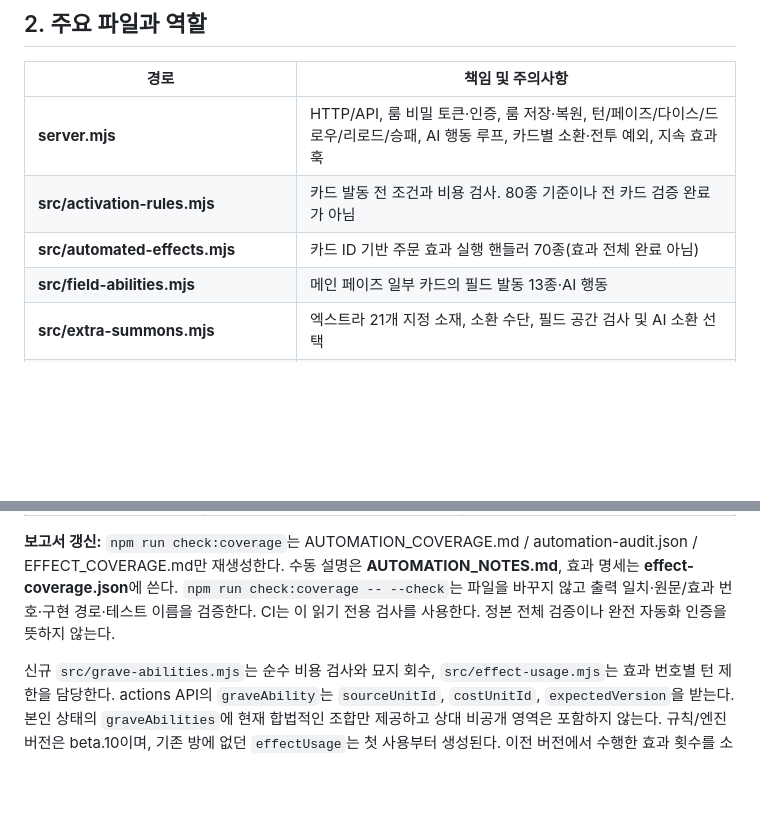
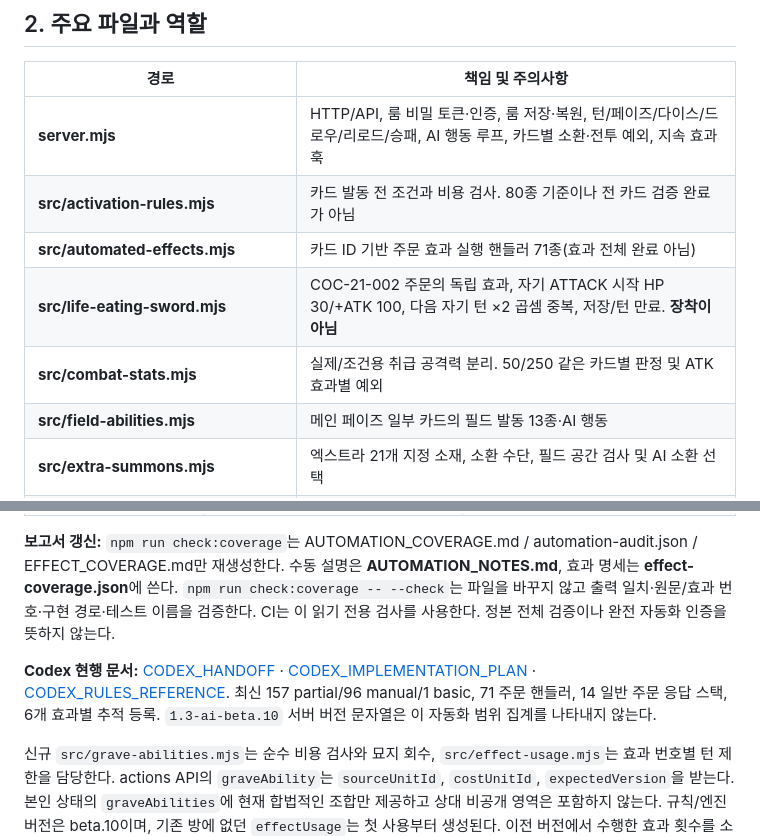
Before and after one commit to lesesang/Combine-of-Cards, a Markdown page: docs/ARCHITECTURE_AND_RUNBOOK.md, 2 parts joined by grey strips. Rendered like a GitHub page; blank space fills up the shorter version.

Commit message:
docs: reconcile stale handoff, rules, architecture and latest Codex canon

```diff
--- a/docs/ARCHITECTURE_AND_RUNBOOK.md
+++ b/docs/ARCHITECTURE_AND_RUNBOOK.md
@@ -31,7 +31,9 @@ Windows PowerShell에서도 동일하게 npm 명령 사용. npm run check:covera
 |---|---|
 | **server.mjs** | HTTP/API, 룸 비밀 토큰·인증, 룸 저장·복원, 턴/페이즈/다이스/드로우/리로드/승패, AI 행동 루프, 카드별 소환·전투 예외, 지속 효과 훅 |
 | **src/activation-rules.mjs** | 카드 발동 전 조건과 비용 검사. 80종 기준이나 전 카드 검증 완료가 아님 |
-| **src/automated-effects.mjs** | 카드 ID 기반 주문 효과 실행 핸들러 70종(효과 전체 완료 아님) |
+| **src/automated-effects.mjs** | 카드 ID 기반 주문 효과 실행 핸들러 71종(효과 전체 완료 아님) |
+| **src/life-eating-sword.mjs** | COC-21-002 주문의 독립 효과, 자기 ATTACK 시작 HP 30/+ATK 100, 다음 자기 턴 ×2 곱셈 중복, 저장/턴 만료. **장착이 아님** |
+| **src/combat-stats.mjs** | 실제/조건용 취급 공격력 분리. 50/250 같은 카드별 판정 및 ATK 효과별 예외 |
 | **src/field-abilities.mjs** | 메인 페이즈 일부 카드의 필드 발동 13종·AI 행동 |
 | **src/extra-summons.mjs** | 엑스트라 21개 지정 소재, 소환 수단, 필드 공간 검사 및 AI 소환 선택 |
 | **src/effect-runtime.mjs** | JSON 저장 가능한 LIFO 효과 선언/해결, 소스 이탈 예외, 독립 지속 효과와 종료 트리거의 공통 기반 |
@@ -90,6 +92,8 @@ Windows PowerShell에서도 동일하게 npm 명령 사용. npm run check:covera
 
 **보고서 갱신:** `npm run check:coverage`는 AUTOMATION_COVERAGE.md / automation-audit.json / EFFECT_COVERAGE.md만 재생성한다. 수동 설명은 **AUTOMATION_NOTES.md**, 효과 명세는 **effect-coverage.json**에 쓴다. `npm run check:coverage -- --check`는 파일을 바꾸지 않고 출력 일치·원문/효과 번호·구현 경로·테스트 이름을 검증한다. CI는 이 읽기 전용 검사를 사용한다. 정본 전체 검증이나 완전 자동화 인증을 뜻하지 않는다.
 
+**Codex 현행 문서:** [CODEX_HANDOFF](CODEX_HANDOFF.md) · [CODEX_IMPLEMENTATION_PLAN](CODEX_IMPLEMENTATION_PLAN.md) · [CODEX_RULES_REFERENCE](CODEX_RULES_REFERENCE.md). 최신 157 partial/96 manual/1 basic, 71 주문 핸들러, 14 일반 주문 응답 스택, 6개 효과별 추적 등록. `1.3-ai-beta.10` 서버 버전 문자열은 이 자동화 범위 집계를 나타내지 않는다.
+
 신규 `src/grave-abilities.mjs`는 순수 비용 검사와 묘지 회수, `src/effect-usage.mjs`는 효과 번호별 턴 제한을 담당한다. actions API의 `graveAbility`는 `sourceUnitId`, `costUnitId`, `expectedVersion`을 받는다. 본인 상태의 `graveAbilities`에 현재 합법적인 조합만 제공하고 상대 비공개 영역은 포함하지 않는다. 규칙/엔진 버전은 beta.10이며, 기존 방에 없던 `effectUsage`는 첫 사용부터 생성된다. 이전 버전에서 수행한 효과 횟수를 소급 복원하지는 않는다.
 
 ## 6. 공개 전 보안 체크리스트
```
